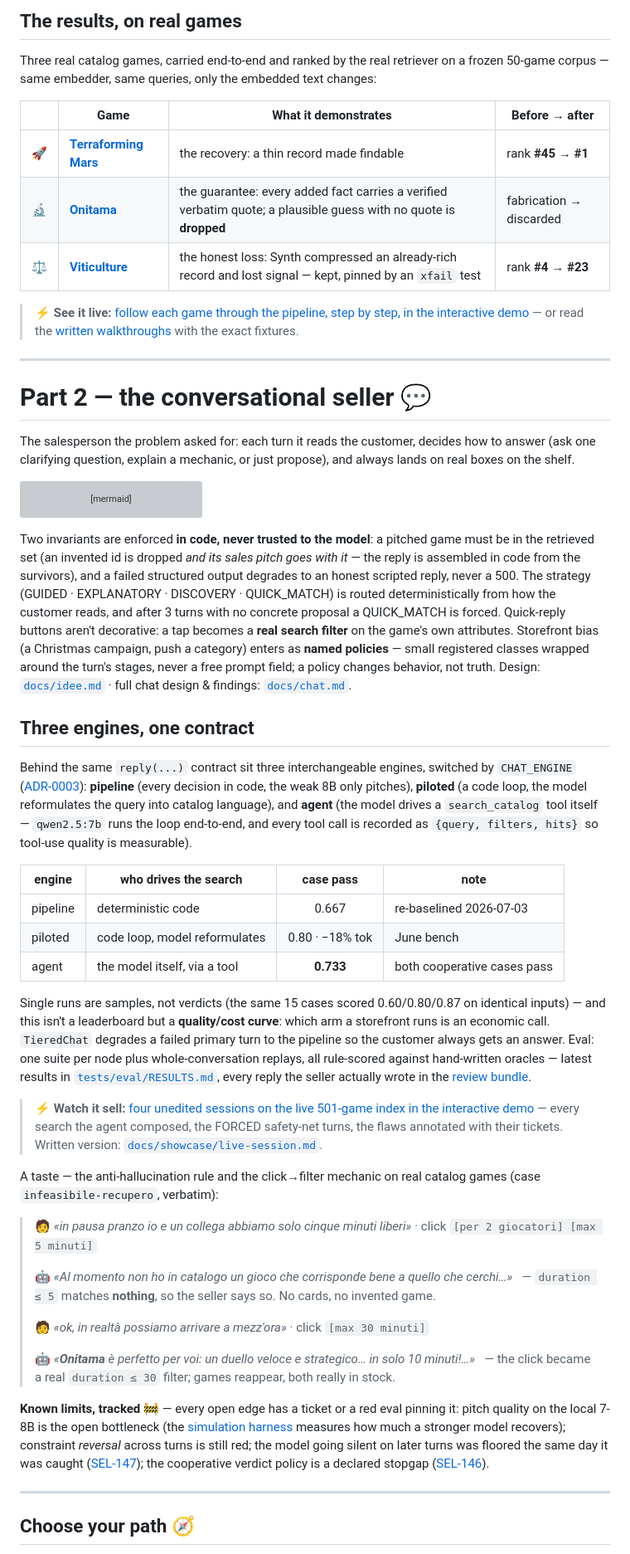
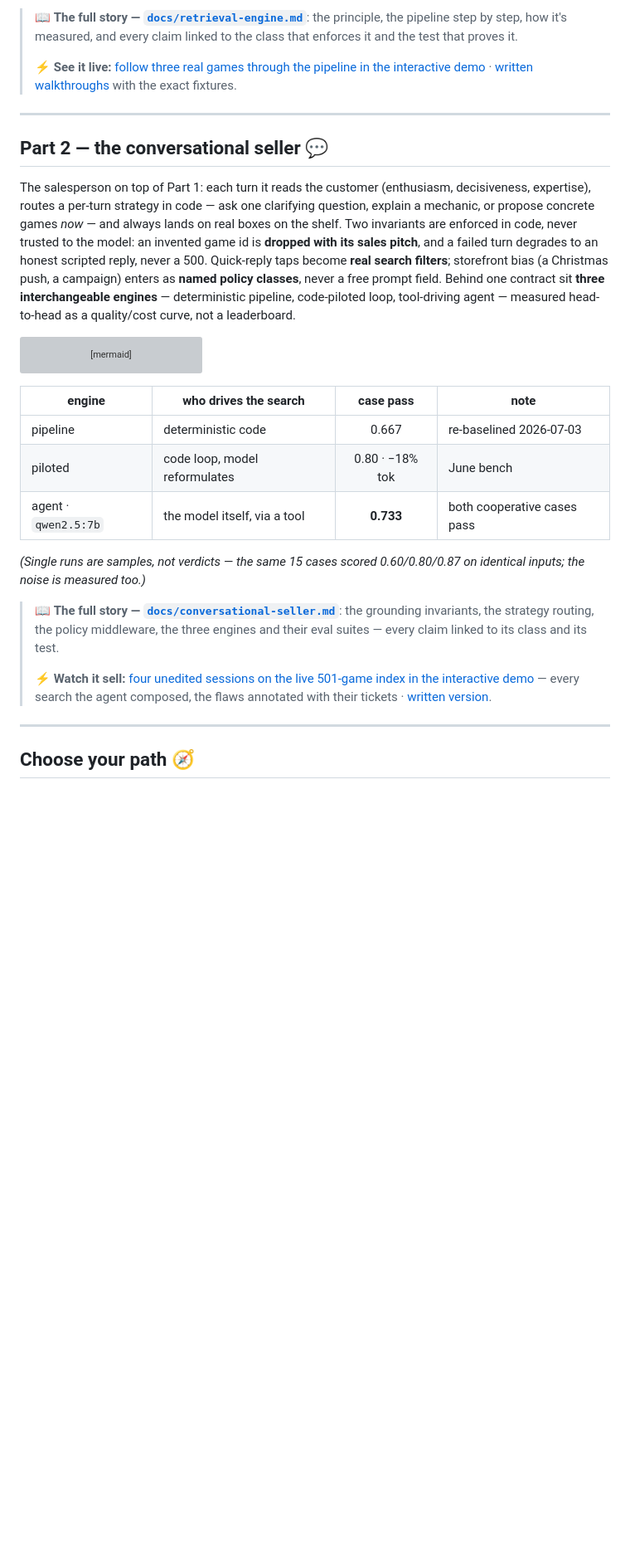
Before and after one commit to msporchia/board-game-rag-seller, a Markdown page: README.md, the part around one of its changes. Shown at 83% size. Drawn GitHub-style; blank space fills up the shorter version; grey boxes are pictures that could not be loaded.

````diff
--- a/README.md
+++ b/README.md
@@ -123,25 +89,24 @@ trust uncalibrated similarity scores; [ADR-0004](docs/adr/0004-rank-not-score.md
-## The results, on real games
-
-Three real catalog games, carried end-to-end and ranked by the real retriever on a frozen
-50-game corpus — same embedder, same queries, only the embedded text changes:
-
-| | Game | What it demonstrates | Before → after |
-|---|------|----------------------|----------------|
-| 🚀 | [**Terraforming Mars**](docs/showcase/terraforming-mars.md) | the recovery: a thin record made findable | rank **#45 → #1** |
-| 🔬 | [**Onitama**](docs/showcase/onitama.md) | the guarantee: every added fact carries a verified verbatim quote; a plausible guess with no quote is **dropped** | fabrication → discarded |
-| ⚖️ | [**Viticulture**](docs/showcase/viticulture.md) | the honest loss: Synth compressed an already-rich record and lost signal — kept, pinned by an `xfail` test | rank **#4 → #23** |
-
-> ⚡ **See it live:** [follow each game through the pipeline, step by step, in the interactive
-> demo](https://msporchia.github.io/board-game-rag-seller/demo/) — or read the
-> [written walkthroughs](docs/showcase/README.md) with the exact fixtures.
+> 📖 **The full story — [`docs/retrieval-engine.md`](docs/retrieval-engine.md)**: the principle,
+> the pipeline step by step, how it's measured, and every claim linked to the class that enforces
+> it and the test that proves it.
+>
+> ⚡ **See it live:** [follow three real games through the pipeline in the interactive
+> demo](https://msporchia.github.io/board-game-rag-seller/demo/) · [written
+> walkthroughs](docs/showcase/README.md) with the exact fixtures.
 
 ---
 
-# Part 2 — the conversational seller 💬
+## Part 2 — the conversational seller 💬
 
-The salesperson the problem asked for: each turn it reads the customer, decides how to answer
-(ask one clarifying question, explain a mechanic, or just propose), and always lands on real
-boxes on the shelf.
+The salesperson on top of Part 1: each turn it reads the customer (enthusiasm, decisiveness,
+expertise), routes a per-turn strategy in code — ask one clarifying question, explain a mechanic,
+or propose concrete games *now* — and always lands on real boxes on the shelf. Two invariants are
+enforced in code, never trusted to the model: an invented game id is **dropped with its sales
+pitch**, and a failed turn degrades to an honest scripted reply, never a 500. Quick-reply taps
+become **real search filters**; storefront bias (a Christmas push, a campaign) enters as **named
+policy classes**, never a free prompt field. Behind one contract sit **three interchangeable
+engines** — deterministic pipeline, code-piloted loop, tool-driving agent — measured head-to-head
+as a quality/cost curve, not a leaderboard.
 
 ```mermaid
 flowchart LR
@@ -156,66 +121,22 @@ flowchart LR
     style MEM fill:#5a2b7e,color:#fff
 ```
 
-Two invariants are enforced **in code, never trusted to the model**: a pitched game must be in
-the retrieved set (an invented id is dropped *and its sales pitch goes with it* — the reply is
-assembled in code from the survivors), and a failed structured output degrades to an honest
-scripted reply, never a 500. The strategy (GUIDED · EXPLANATORY · DISCOVERY · QUICK_MATCH) is
-routed deterministically from how the customer reads, and after 3 turns with no concrete proposal
-a QUICK_MATCH is forced. Quick-reply buttons aren't decorative: a tap becomes a **real search
-filter** on the game's own attributes. Storefront bias (a Christmas campaign, push a category)
-enters as **named policies** — small registered classes wrapped around the turn's stages, never a
-free prompt field; a policy changes behavior, not truth. Design: [`docs/idee.md`](docs/idee.md) ·
-full chat design & findings: [`docs/chat.md`](docs/chat.md).
-
-## Three engines, one contract
-
-Behind the same `reply(...)` contract sit three interchangeable engines, switched by
-`CHAT_ENGINE` ([ADR-0003](docs/adr/0003-interchangeable-chat-engines.md)): **pipeline** (every
-decision in code, the weak 8B only pitches), **piloted** (a code loop, the model reformulates the
-query into catalog language), and **agent** (the model drives a `search_catalog` tool itself —
-`qwen2.5:7b` runs the loop end-to-end, and every tool call is recorded as `{query, filters,
-hits}` so tool-use quality is measurable).
-
 | engine | who drives the search | case pass | note |
 |--------|-----------------------|:---------:|------|
 | pipeline | deterministic code | 0.667 | re-baselined 2026-07-03 |
 | piloted | code loop, model reformulates | 0.80 · −18% tok | June bench |
-| agent | the model itself, via a tool | **0.733** | both cooperative cases pass |
+| agent · `qwen2.5:7b` | the model itself, via a tool | **0.733** | both cooperative cases pass |
 
-Single runs are samples, not verdicts (the same 15 cases scored 0.60/0.80/0.87 on identical
-inputs) — and this isn't a leaderboard but a **quality/cost curve**: which arm a storefront runs
-is an economic call. `TieredChat` degrades a failed primary turn to the pipeline so the customer
-always gets an answer. Eval: one suite per node plus whole-conversation replays, all rule-scored
-against hand-written oracles — latest results in [`tests/eval/RESULTS.md`](tests/eval/RESULTS.md),
-every reply the seller actually wrote in the
-[review bundle](tests/eval/ChatConversation/REVIEW.md).
+*(Single runs are samples, not verdicts — the same 15 cases scored 0.60/0.80/0.87 on identical
+inputs; the noise is measured too.)*
 
+> 📖 **The full story — [`docs/conversational-seller.md`](docs/conversational-seller.md)**: the
+> grounding invariants, the strategy routing, the policy middleware, the three engines and their
+> eval suites — every claim linked to its class and its test.
+>
 > ⚡ **Watch it sell:** [four unedited sessions on the live 501-game index in the interactive
 > demo](https://msporchia.github.io/board-game-rag-seller/demo/) — every search the agent
-> composed, the FORCED safety-net turns, the flaws annotated with their tickets. Written version:
-> [`docs/showcase/live-session.md`](docs/showcase/live-session.md).
-
-A taste — the anti-hallucination rule and the click→filter mechanic on real catalog games
-(case `infeasibile-recupero`, verbatim):
-
-> 🧑 *«in pausa pranzo io e un collega abbiamo solo cinque minuti liberi»* · click `[per 2 giocatori] [max 5 minuti]`
->
-> 🤖 *«Al momento non ho in catalogo un gioco che corrisponde bene a quello che cerchi…»*
-> &nbsp;&nbsp;— `duration ≤ 5` matches **nothing**, so the seller says so. No cards, no invented game.
->
-> 🧑 *«ok, in realtà possiamo arrivare a mezz'ora»* · click `[max 30 minuti]`
->
-> 🤖 *«**Onitama** è perfetto per voi: un duello veloce e strategico… in solo 10 minuti!…»*
-> &nbsp;&nbsp;— the click became a real `duration ≤ 30` filter; games reappear, both really in stock.
-
-**Known limits, tracked 🚧** — every open edge has a ticket or a red eval pinning it: pitch
-quality on the local 7-8B is the open bottleneck (the [simulation
-harness](tests/eval/ChatConversation/simulation/) measures how much a stronger model recovers);
-constraint *reversal* across turns is still red; the model going silent on later turns was floored
-the same day it was caught
-([SEL-147](docs/tickets/resolved/SEL-147-agent-false-nomatch-coop-two.md)); the cooperative
-verdict policy is a declared stopgap
-([SEL-146](docs/tickets/SEL-146-cooperative-verdict-revisit.md)).
+> composed, the flaws annotated with their tickets · [written version](docs/showcase/live-session.md).
 
 ---
 
````
Also changed, not shown: other parts of README.md (+14 -46 lines), docs/conversational-seller.md (added, +183 -0 lines), docs/retrieval-engine.md (added, +140 -0 lines).
